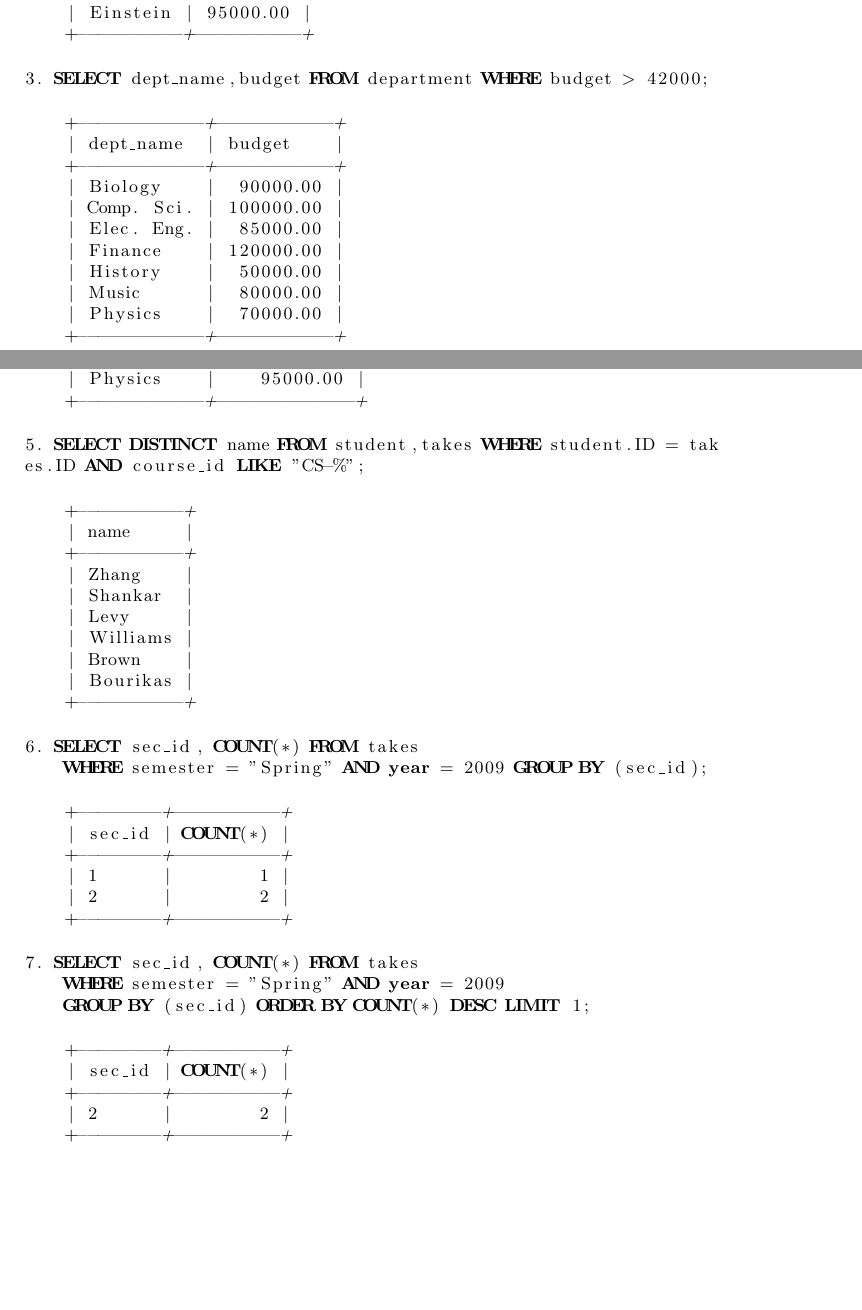
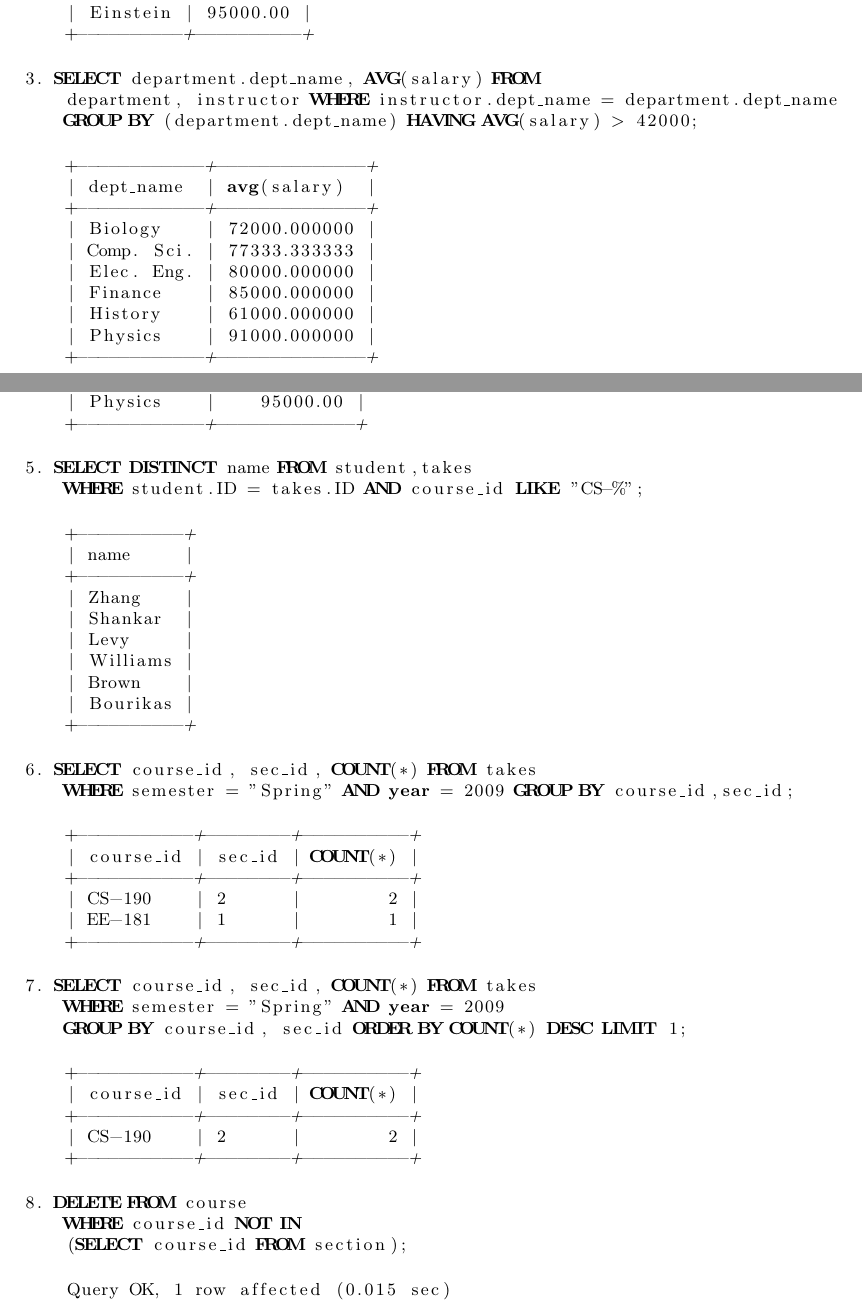
Before and after one commit to MSWS/CSCI330, a LaTeX document (Lab/2/Lab2.tex): two parts of pages 1 and 2 of 2, joined at a grey line, cut so that both start at the same text, the shorter picture padded with empty space. Compiled offline with pdfLaTeX.

Commit message:
Finalize lab 2

```diff
--- a/Lab/2/Lab2.tex
+++ b/Lab/2/Lab2.tex
@@ -56,21 +56,22 @@
     \end{lstlisting}
 
 \begin{lstlisting}
-3. SELECT dept_name,budget FROM department WHERE budget > 42000;
+3. SELECT department.dept_name, AVG(salary) FROM
+    department, instructor WHERE instructor.dept_name = department.dept_name
+    GROUP BY (department.dept_name) HAVING AVG(salary) > 42000;
 \end{lstlisting}
 
 \begin{lstlisting}
-    +------------+-----------+
-    | dept_name  | budget    |
-    +------------+-----------+
-    | Biology    |  90000.00 |
-    | Comp. Sci. | 100000.00 |
-    | Elec. Eng. |  85000.00 |
-    | Finance    | 120000.00 |
-    | History    |  50000.00 |
-    | Music      |  80000.00 |
-    | Physics    |  70000.00 |
-    +------------+-----------+
+    +------------+--------------+
+    | dept_name  | avg(salary)  |
+    +------------+--------------+
+    | Biology    | 72000.000000 |
+    | Comp. Sci. | 77333.333333 |
+    | Elec. Eng. | 80000.000000 |
+    | Finance    | 85000.000000 |
+    | History    | 61000.000000 |
+    | Physics    | 91000.000000 |
+    +------------+--------------+
 \end{lstlisting}
 
 \pagebreak
@@ -92,8 +93,8 @@
     +------------+-------------+
 \end{lstlisting}
 \begin{lstlisting}
-5. SELECT DISTINCT name FROM student,takes WHERE student.ID = tak
-es.ID AND course_id LIKE "CS-%";
+5. SELECT DISTINCT name FROM student,takes
+    WHERE student.ID = takes.ID AND course_id LIKE "CS-%";
 \end{lstlisting}
 \begin{lstlisting}
     +----------+
@@ -108,27 +109,35 @@ es.ID AND course_id LIKE "CS-%";
     +----------+
 \end{lstlisting}
 \begin{lstlisting}
-6. SELECT sec_id, COUNT(*) FROM takes
-    WHERE semester = "Spring" AND year = 2009 GROUP BY (sec_id);
+6. SELECT course_id, sec_id, COUNT(*) FROM takes
+    WHERE semester = "Spring" AND year = 2009 GROUP BY course_id,sec_id;
 \end{lstlisting}
 \begin{lstlisting}
-    +--------+----------+
-    | sec_id | COUNT(*) |
-    +--------+----------+
-    | 1      |        1 |
-    | 2      |        2 |
-    +--------+----------+
+    +-----------+--------+----------+
+    | course_id | sec_id | COUNT(*) |
+    +-----------+--------+----------+
+    | CS-190    | 2      |        2 |
+    | EE-181    | 1      |        1 |
+    +-----------+--------+----------+
 \end{lstlisting}
 \begin{lstlisting}
-7. SELECT sec_id, COUNT(*) FROM takes
+7. SELECT course_id, sec_id, COUNT(*) FROM takes
     WHERE semester = "Spring" AND year = 2009
-    GROUP BY (sec_id) ORDER BY COUNT(*) DESC LIMIT 1;
+    GROUP BY course_id, sec_id ORDER BY COUNT(*) DESC LIMIT 1;
 \end{lstlisting}
 \begin{lstlisting}
-    +--------+----------+
-    | sec_id | COUNT(*) |
-    +--------+----------+
-    | 2      |        2 |
-    +--------+----------+
+    +-----------+--------+----------+
+    | course_id | sec_id | COUNT(*) |
+    +-----------+--------+----------+
+    | CS-190    | 2      |        2 |
+    +-----------+--------+----------+
+\end{lstlisting}
+\begin{lstlisting}
+8. DELETE FROM course
+    WHERE course_id NOT IN
+    (SELECT course_id FROM section);
+\end{lstlisting}
+\begin{lstlisting}
+    Query OK, 1 row affected (0.015 sec)
 \end{lstlisting}
 \end{document}
```
Also changed, not shown: Lab/2/Lab2.pdf, Lab/2/Lab2.tex (4 more changed lines), 1 other file.
